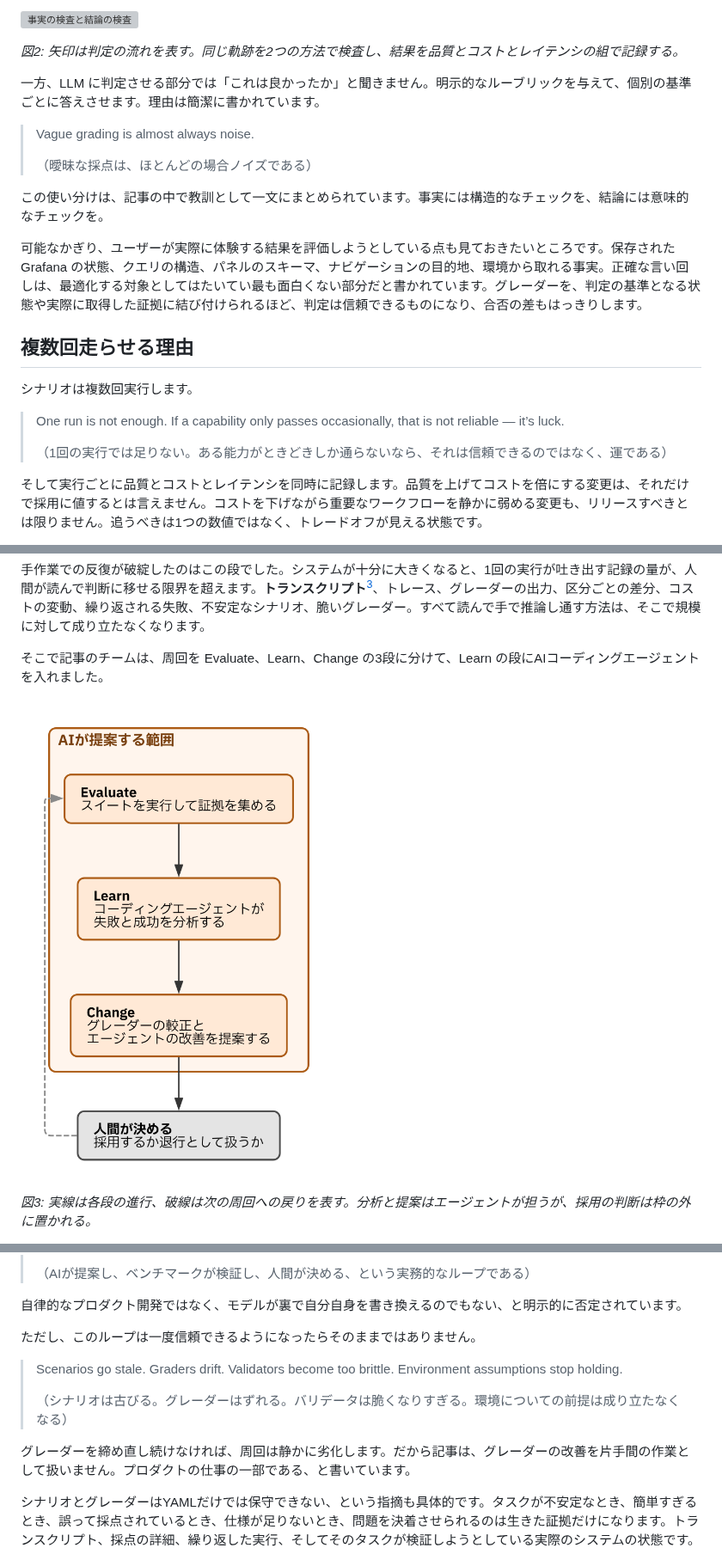
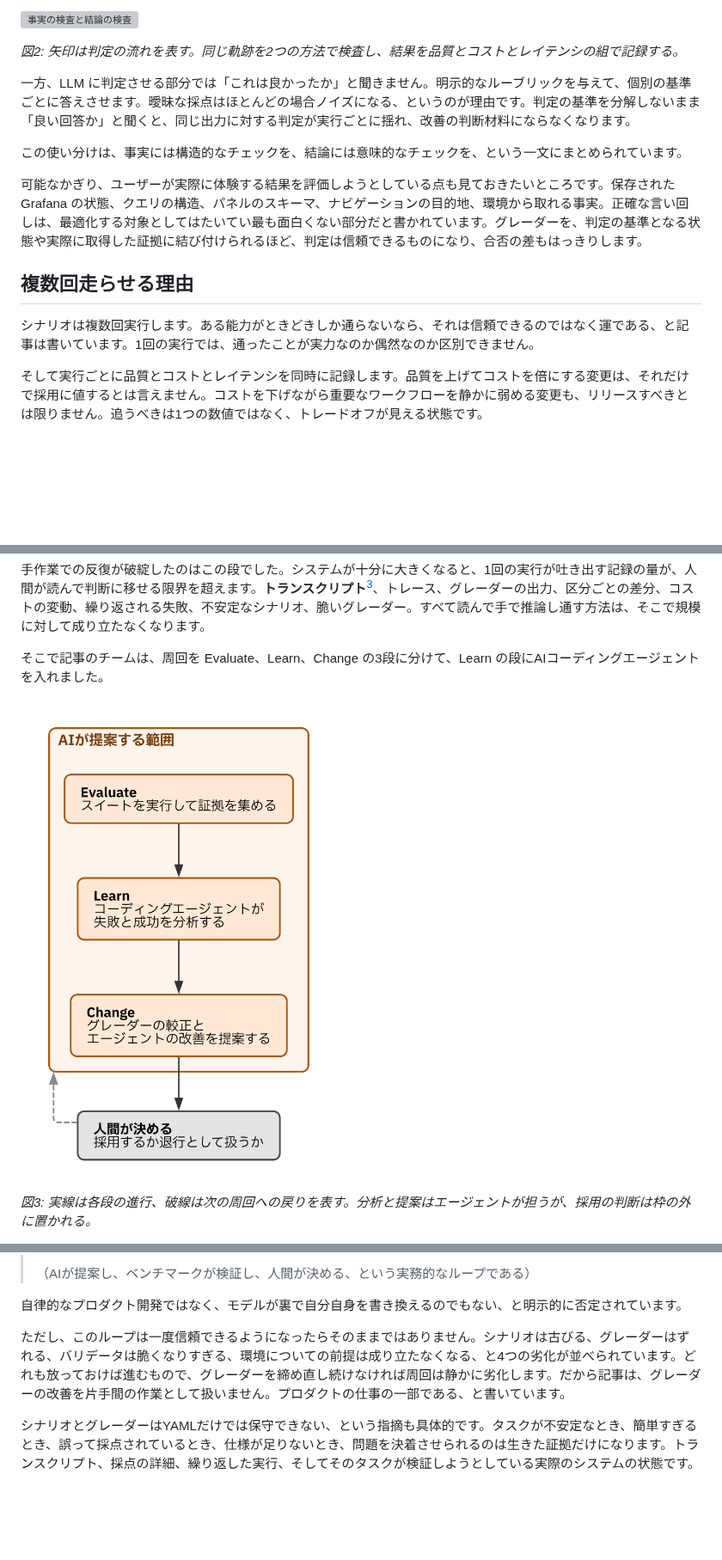
Before and after one commit to ymotongpoo/zenn.dev, a Markdown page: articles/20260929-agent-eval-loop.md, 3 parts joined by grey strips. Shown at 86% size. Rendered like a GitHub page; pictures changed too: images/20260929-eval-loop.png; blank space fills up the shorter version; grey boxes are pictures that could not be loaded.

```diff
--- a/articles/20260929-agent-eval-loop.md
+++ b/articles/20260929-agent-eval-loop.md
@@ -82,23 +82,15 @@ AIエージェントにオブザーバビリティの仕事をさせたとき、
 
 *図2: 矢印は判定の流れを表す。同じ軌跡を2つの方法で検査し、結果を品質とコストとレイテンシの組で記録する。*
 
-一方、LLM に判定させる部分では「これは良かったか」と聞きません。明示的なルーブリックを与えて、個別の基準ごとに答えさせます。理由は簡潔に書かれています。
+一方、LLM に判定させる部分では「これは良かったか」と聞きません。明示的なルーブリックを与えて、個別の基準ごとに答えさせます。曖昧な採点はほとんどの場合ノイズになる、というのが理由です。判定の基準を分解しないまま「良い回答か」と聞くと、同じ出力に対する判定が実行ごとに揺れ、改善の判断材料にならなくなります。
 
-> Vague grading is almost always noise.
->
-> （曖昧な採点は、ほとんどの場合ノイズである）
-
-この使い分けは、記事の中で教訓として一文にまとめられています。事実には構造的なチェックを、結論には意味的なチェックを。
+この使い分けは、事実には構造的なチェックを、結論には意味的なチェックを、という一文にまとめられています。
 
 可能なかぎり、ユーザーが実際に体験する結果を評価しようとしている点も見ておきたいところです。保存された Grafana の状態、クエリの構造、パネルのスキーマ、ナビゲーションの目的地、環境から取れる事実。正確な言い回しは、最適化する対象としてはたいてい最も面白くない部分だと書かれています。グレーダーを、判定の基準となる状態や実際に取得した証拠に結び付けられるほど、判定は信頼できるものになり、合否の差もはっきりします。
 
 ## 複数回走らせる理由
 
-シナリオは複数回実行します。
-
-> One run is not enough. If a capability only passes occasionally, that is not reliable — it’s luck.
->
-> （1回の実行では足りない。ある能力がときどきしか通らないなら、それは信頼できるのではなく、運である）
+シナリオは複数回実行します。ある能力がときどきしか通らないなら、それは信頼できるのではなく運である、と記事は書いています。1回の実行では、通ったことが実力なのか偶然なのか区別できません。
 
 そして実行ごとに品質とコストとレイテンシを同時に記録します。品質を上げてコストを倍にする変更は、それだけで採用に値するとは言えません。コストを下げながら重要なワークフローを静かに弱める変更も、リリースすべきとは限りません。追うべきは1つの数値ではなく、トレードオフが見える状態です。
 
@@ -160,13 +152,7 @@ Change では、その発見を具体的な更新に変えます。ルーブリ
 
 自律的なプロダクト開発ではなく、モデルが裏で自分自身を書き換えるのでもない、と明示的に否定されています。
 
-ただし、このループは一度信頼できるようになったらそのままではありません。
-
-> Scenarios go stale. Graders drift. Validators become too brittle. Environment assumptions stop holding.
->
-> （シナリオは古びる。グレーダーはずれる。バリデータは脆くなりすぎる。環境についての前提は成り立たなくなる）
-
-グレーダーを締め直し続けなければ、周回は静かに劣化します。だから記事は、グレーダーの改善を片手間の作業として扱いません。プロダクトの仕事の一部である、と書いています。
+ただし、このループは一度信頼できるようになったらそのままではありません。シナリオは古びる、グレーダーはずれる、バリデータは脆くなりすぎる、環境についての前提は成り立たなくなる、と4つの劣化が並べられています。どれも放っておけば進むもので、グレーダーを締め直し続けなければ周回は静かに劣化します。だから記事は、グレーダーの改善を片手間の作業として扱いません。プロダクトの仕事の一部である、と書いています。
 
 シナリオとグレーダーはYAMLだけでは保守できない、という指摘も具体的です。タスクが不安定なとき、簡単すぎるとき、誤って採点されているとき、仕様が足りないとき、問題を決着させられるのは生きた証拠だけになります。トランスクリプト、採点の詳細、繰り返した実行、そしてそのタスクが検証しようとしている実際のシステムの状態です。
 
```
Also changed, not shown: other parts of articles/20260929-agent-eval-loop.md (+1 -5 lines), articles/20261002-what-made-agents-better.md (+8 -36 lines), 1 other file.
